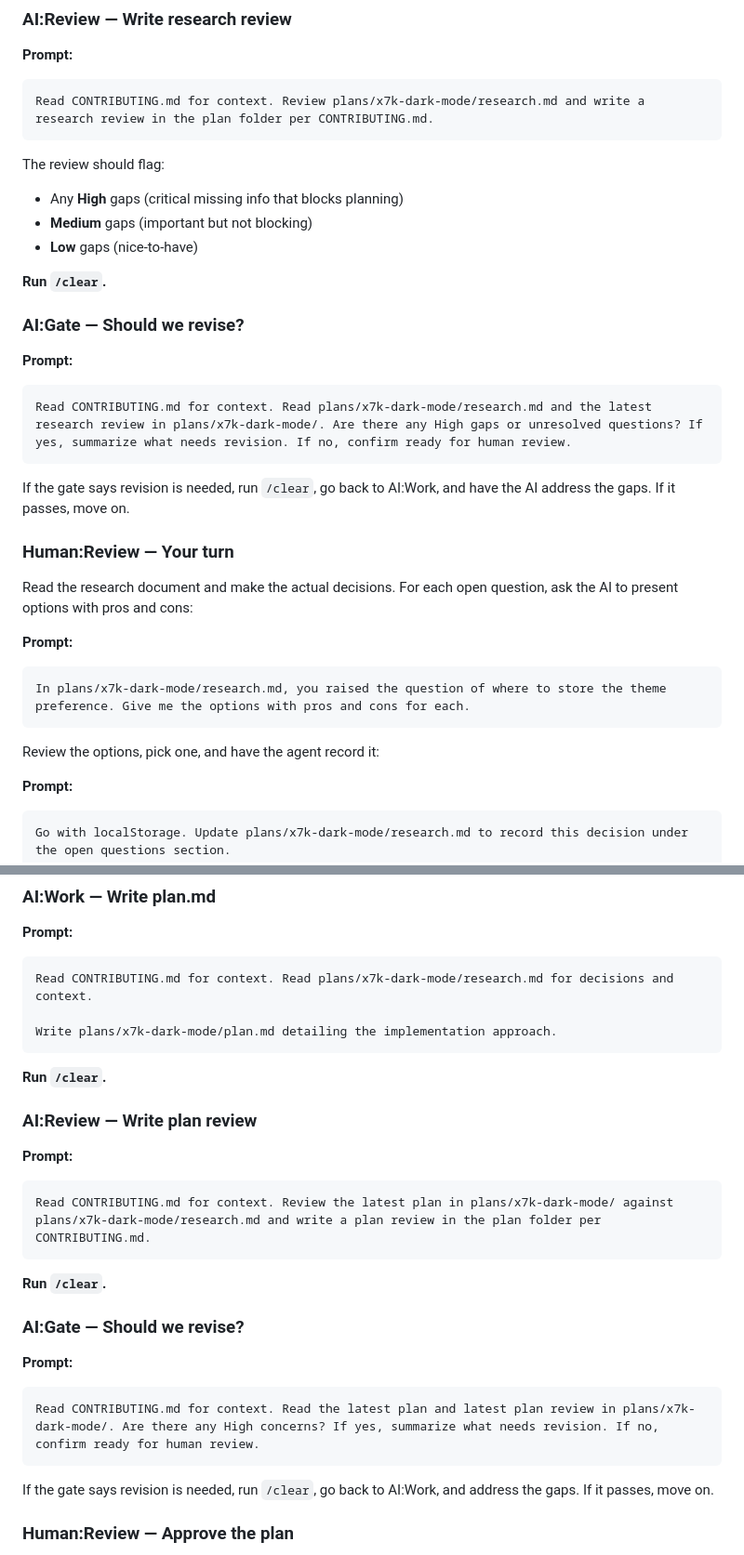
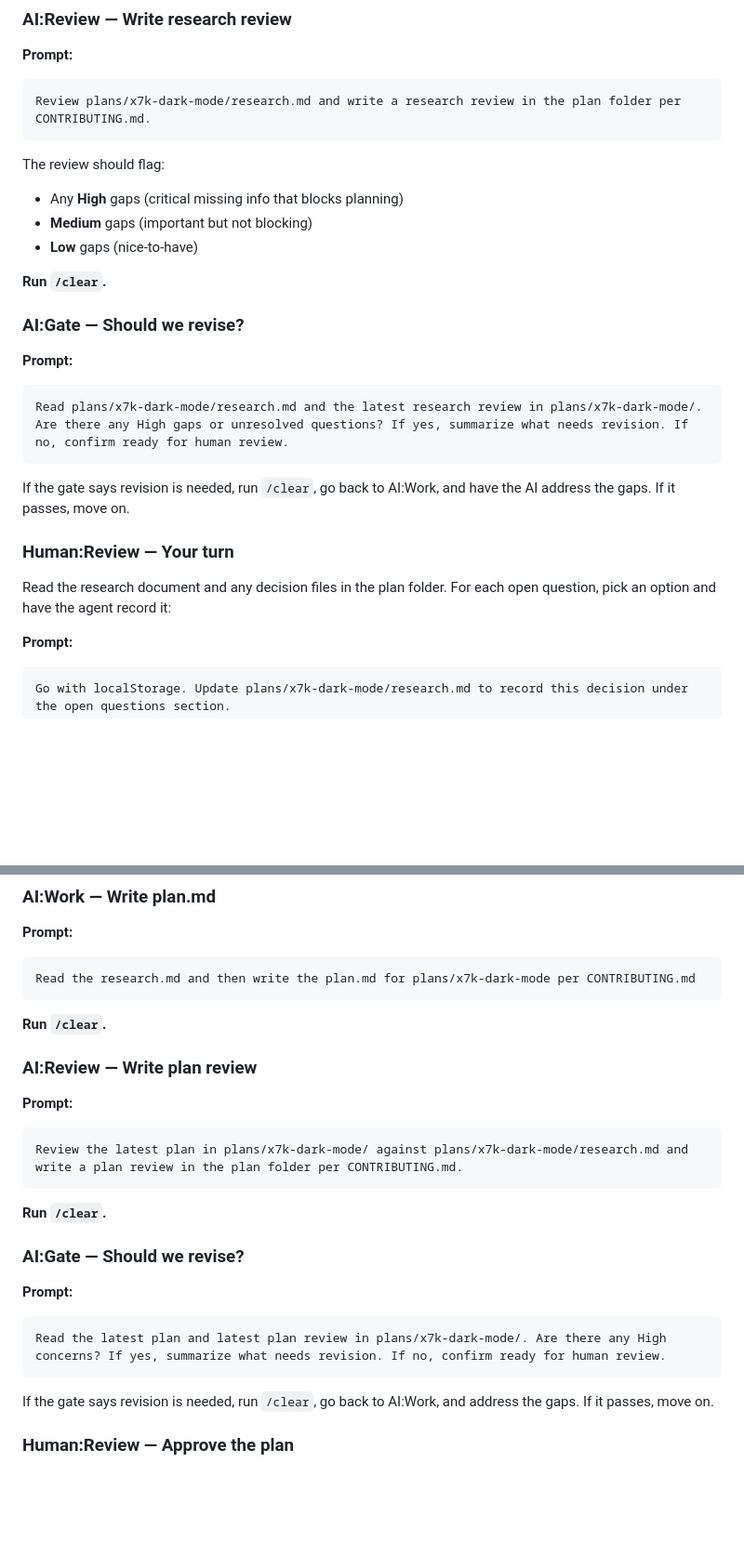
Before and after one commit to rjcorwin/how-to-rpi-with-coding-agents, a Markdown page: 2-intermediate.md, 2 parts joined by grey strips. Shown at 93% size. Rendered like a GitHub page; blank space fills up the shorter version.

````diff
--- a/2-intermediate.md
+++ b/2-intermediate.md
@@ -56,7 +58,7 @@ Same output expectations as the beginner track, but now following the structured
 
 **Prompt:**
 ```
-Read CONTRIBUTING.md for context. Review plans/x7k-dark-mode/research.md and write a research review in the plan folder per CONTRIBUTING.md.
+Review plans/x7k-dark-mode/research.md and write a research review in the plan folder per CONTRIBUTING.md.
 ```
 
 The review should flag:
@@ -70,21 +72,14 @@ The review should flag:
 
 **Prompt:**
 ```
-Read CONTRIBUTING.md for context. Read plans/x7k-dark-mode/research.md and the latest research review in plans/x7k-dark-mode/. Are there any High gaps or unresolved questions? If yes, summarize what needs revision. If no, confirm ready for human review.
+Read plans/x7k-dark-mode/research.md and the latest research review in plans/x7k-dark-mode/. Are there any High gaps or unresolved questions? If yes, summarize what needs revision. If no, confirm ready for human review.
 ```
 
 If the gate says revision is needed, run `/clear`, go back to AI:Work, and have the AI address the gaps. If it passes, move on.
 
 ### Human:Review — Your turn
 
-Read the research document and make the actual decisions. For each open question, ask the AI to present options with pros and cons:
-
-**Prompt:**
-```
-In plans/x7k-dark-mode/research.md, you raised the question of where to store the theme preference. Give me the options with pros and cons for each.
-```
-
-Review the options, pick one, and have the agent record it:
+Read the research document and any decision files in the plan folder. For each open question, pick an option and have the agent record it:
 
 **Prompt:**
 ```
@@ -99,9 +94,7 @@ Repeat for each open question until every decision is recorded in the research d
 
 **Prompt:**
 ```
-Read CONTRIBUTING.md for context. Read plans/x7k-dark-mode/research.md for decisions and context.
-
-Write plans/x7k-dark-mode/plan.md detailing the implementation approach.
+Read the research.md and then write the plan.md for plans/x7k-dark-mode per CONTRIBUTING.md
 ```
 
 **Run `/clear`.**
@@ -110,7 +103,7 @@ Write plans/x7k-dark-mode/plan.md detailing the implementation approach.
 
 **Prompt:**
 ```
-Read CONTRIBUTING.md for context. Review the latest plan in plans/x7k-dark-mode/ against plans/x7k-dark-mode/research.md and write a plan review in the plan folder per CONTRIBUTING.md.
+Review the latest plan in plans/x7k-dark-mode/ against plans/x7k-dark-mode/research.md and write a plan review in the plan folder per CONTRIBUTING.md.
 ```
 
 **Run `/clear`.**
@@ -119,7 +112,7 @@ Read CONTRIBUTING.md for context. Review the latest plan in plans/x7k-dark-mode/
 
 **Prompt:**
 ```
-Read CONTRIBUTING.md for context. Read the latest plan and latest plan review in plans/x7k-dark-mode/. Are there any High concerns? If yes, summarize what needs revision. If no, confirm ready for human review.
+Read the latest plan and latest plan review in plans/x7k-dark-mode/. Are there any High concerns? If yes, summarize what needs revision. If no, confirm ready for human review.
 ```
 
 If the gate says revision is needed, run `/clear`, go back to AI:Work, and address the gaps. If it passes, move on.
````
Also changed, not shown: other parts of 2-intermediate.md (+9 -7 lines).
